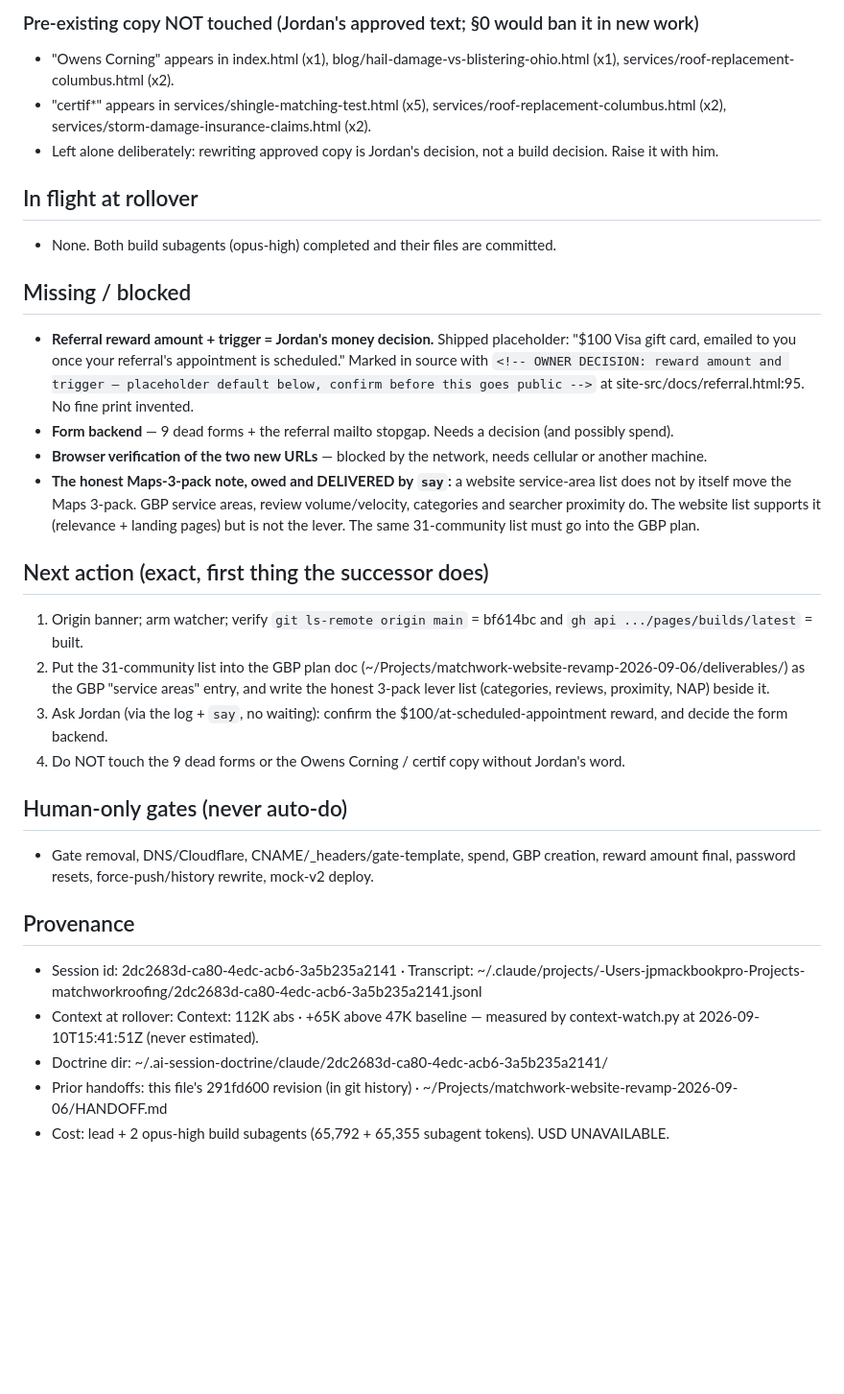
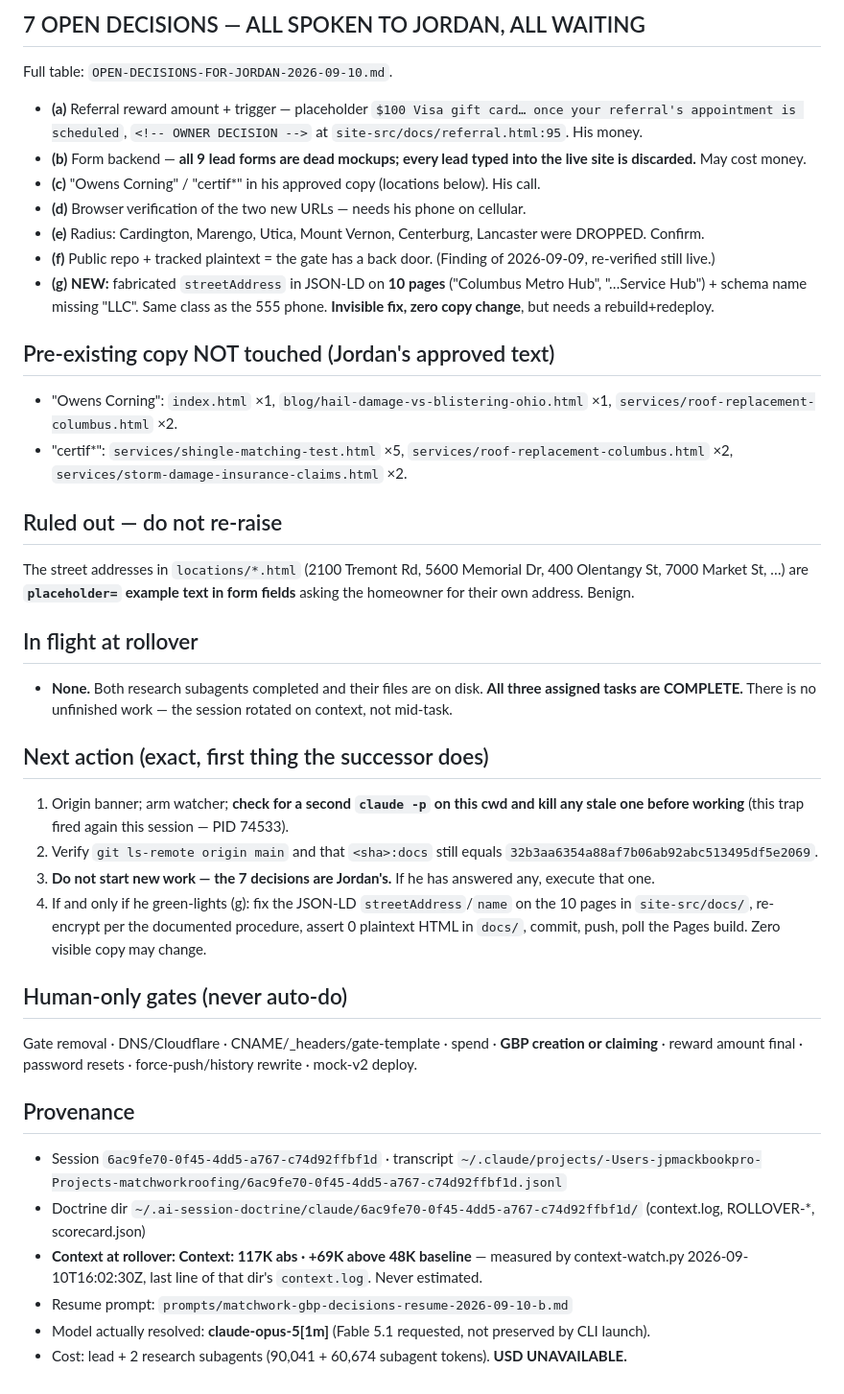
Before and after one commit to jpeplinski33/matchworkroofing, a Markdown page: HANDOFF.md, the part around one of its changes. Shown at 96% size. Rendered like a GitHub page; blank space fills up the shorter version.

```diff
--- a/HANDOFF.md
+++ b/HANDOFF.md
@@ -32,30 +36,37 @@ Updated: 2026-09-10 11:45 EDT — session 2dc2683d-ca80-4edc-acb6-3a5b235a2141 (
 
-### Pre-existing copy NOT touched (Jordan's approved text; §0 would ban it in new work)
-- "Owens Corning" appears in index.html (x1), blog/hail-damage-vs-blistering-ohio.html (x1), services/roof-replacement-columbus.html (x2).
-- "certif*" appears in services/shingle-matching-test.html (x5), services/roof-replacement-columbus.html (x2), services/storm-damage-insurance-claims.html (x2).
-- Left alone deliberately: rewriting approved copy is Jordan's decision, not a build decision. Raise it with him.
+## 7 OPEN DECISIONS — ALL SPOKEN TO JORDAN, ALL WAITING
+Full table: `OPEN-DECISIONS-FOR-JORDAN-2026-09-10.md`.
+- **(a)** Referral reward amount + trigger — placeholder `$100 Visa gift card… once your referral's appointment is scheduled`, `<!-- OWNER DECISION -->` at `site-src/docs/referral.html:95`. His money.
+- **(b)** Form backend — **all 9 lead forms are dead mockups; every lead typed into the live site is discarded.** May cost money.
+- **(c)** "Owens Corning" / "certif\*" in his approved copy (locations below). His call.
+- **(d)** Browser verification of the two new URLs — needs his phone on cellular.
+- **(e)** Radius: Cardington, Marengo, Utica, Mount Vernon, Centerburg, Lancaster were DROPPED. Confirm.
+- **(f)** Public repo + tracked plaintext = the gate has a back door. (Finding of 2026-09-09, re-verified still live.)
+- **(g)** **NEW:** fabricated `streetAddress` in JSON-LD on **10 pages** ("Columbus Metro Hub", "…Service Hub") + schema name missing "LLC". Same class as the 555 phone. **Invisible fix, zero copy change**, but needs a rebuild+redeploy.
+
+## Pre-existing copy NOT touched (Jordan's approved text)
+- "Owens Corning": `index.html` ×1, `blog/hail-damage-vs-blistering-ohio.html` ×1, `services/roof-replacement-columbus.html` ×2.
+- "certif\*": `services/shingle-matching-test.html` ×5, `services/roof-replacement-columbus.html` ×2, `services/storm-damage-insurance-claims.html` ×2.
+
+## Ruled out — do not re-raise
+The street addresses in `locations/*.html` (2100 Tremont Rd, 5600 Memorial Dr, 400 Olentangy St, 7000 Market St, …) are **`placeholder=` example text in form fields** asking the homeowner for their own address. Benign.
 
 ## In flight at rollover
-- None. Both build subagents (opus-high) completed and their files are committed.
-
-## Missing / blocked
-- **Referral reward amount + trigger = Jordan's money decision.** Shipped placeholder: "$100 Visa gift card, emailed to you once your referral's appointment is scheduled." Marked in source with `<!-- OWNER DECISION: reward amount and trigger — placeholder default below, confirm before this goes public -->` at site-src/docs/referral.html:95. No fine print invented.
-- **Form backend** — 9 dead forms + the referral mailto stopgap. Needs a decision (and possibly spend).
-- **Browser verification of the two new URLs** — blocked by the network, needs cellular or another machine.
-- **The honest Maps-3-pack note, owed and DELIVERED by `say`:** a website service-area list does not by itself move the Maps 3-pack. GBP service areas, review volume/velocity, categories and searcher proximity do. The website list supports it (relevance + landing pages) but is not the lever. The same 31-community list must go into the GBP plan.
+- **None.** Both research subagents completed and their files are on disk. **All three assigned tasks are COMPLETE.** There is no unfinished work — the session rotated on context, not mid-task.
 
 ## Next action (exact, first thing the successor does)
-1. Origin banner; arm watcher; verify `git ls-remote origin main` = bf614bc and `gh api .../pages/builds/latest` = built.
-2. Put the 31-community list into the GBP plan doc (~/Projects/matchwork-website-revamp-2026-09-06/deliverables/) as the GBP "service areas" entry, and write the honest 3-pack lever list (categories, reviews, proximity, NAP) beside it.
-3. Ask Jordan (via the log + `say`, no waiting): confirm the $100/at-scheduled-appointment reward, and decide the form backend.
-4. Do NOT touch the 9 dead forms or the Owens Corning / certif copy without Jordan's word.
+1. Origin banner; arm watcher; **check for a second `claude -p` on this cwd and kill any stale one before working** (this trap fired again this session — PID 74533).
+2. Verify `git ls-remote origin main` and that `<sha>:docs` still equals `32b3aa6354a88af7b06ab92abc513495df5e2069`.
+3. **Do not start new work — the 7 decisions are Jordan's.** If he has answered any, execute that one.
+4. If and only if he green-lights (g): fix the JSON-LD `streetAddress`/`name` on the 10 pages in `site-src/docs/`, re-encrypt per the documented procedure, assert 0 plaintext HTML in `docs/`, commit, push, poll the Pages build. Zero visible copy may change.
 
 ## Human-only gates (never auto-do)
-- Gate removal, DNS/Cloudflare, CNAME/_headers/gate-template, spend, GBP creation, reward amount final, password resets, force-push/history rewrite, mock-v2 deploy.
+Gate removal · DNS/Cloudflare · CNAME/_headers/gate-template · spend · **GBP creation or claiming** · reward amount final · password resets · force-push/history rewrite · mock-v2 deploy.
 
 ## Provenance
-- Session id: 2dc2683d-ca80-4edc-acb6-3a5b235a2141 · Transcript: ~/.claude/projects/-Users-jpmackbookpro-Projects-matchworkroofing/2dc2683d-ca80-4edc-acb6-3a5b235a2141.jsonl
-- Context at rollover: Context: 112K abs · +65K above 47K baseline — measured by context-watch.py at 2026-09-10T15:41:51Z (never estimated).
-- Doctrine dir: ~/.ai-session-doctrine/claude/2dc2683d-ca80-4edc-acb6-3a5b235a2141/
-- Prior handoffs: this file's 291fd600 revision (in git history) · ~/Projects/matchwork-website-revamp-2026-09-06/HANDOFF.md
-- Cost: lead + 2 opus-high build subagents (65,792 + 65,355 subagent tokens). USD UNAVAILABLE.
+- Session `6ac9fe70-0f45-4dd5-a767-c74d92ffbf1d` · transcript `~/.claude/projects/-Users-jpmackbookpro-Projects-matchworkroofing/6ac9fe70-0f45-4dd5-a767-c74d92ffbf1d.jsonl`
+- Doctrine dir `~/.ai-session-doctrine/claude/6ac9fe70-0f45-4dd5-a767-c74d92ffbf1d/` (context.log, ROLLOVER-*, scorecard.json)
+- **Context at rollover: Context: 117K abs · +69K above 48K baseline** — measured by context-watch.py 2026-09-10T16:02:30Z, last line of that dir's `context.log`. Never estimated.
+- Resume prompt: `prompts/matchwork-gbp-decisions-resume-2026-09-10-b.md`
+- Model actually resolved: **claude-opus-5[1m]** (Fable 5.1 requested, not preserved by CLI launch).
+- Cost: lead + 2 research subagents (90,041 + 60,674 subagent tokens). **USD UNAVAILABLE.**
```
Also changed, not shown: other parts of HANDOFF.md (+30 -26 lines), prompts/matchwork-gbp-decisions-resume-2026-09-10-b.md (added, +23 -0 lines).
